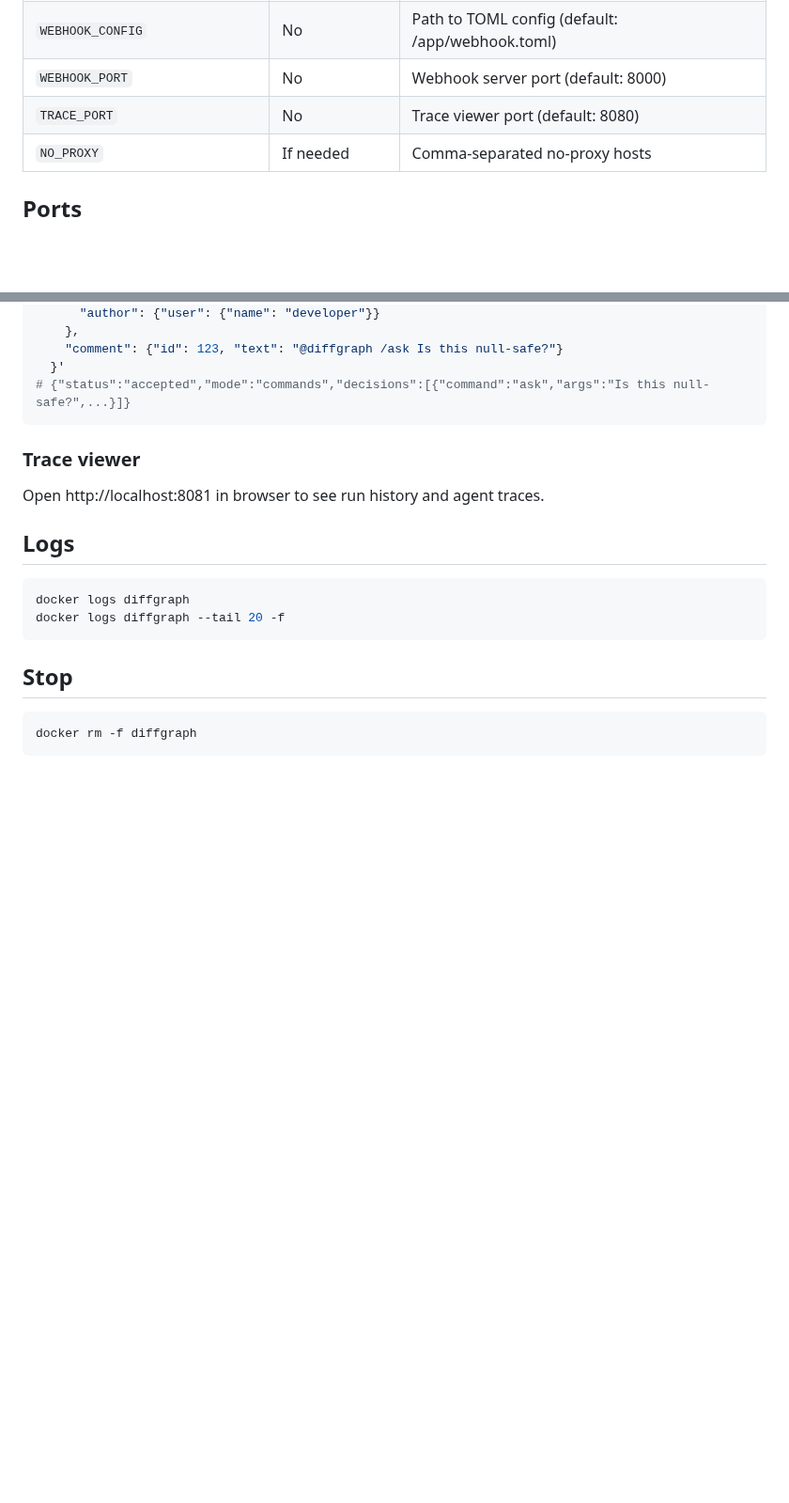
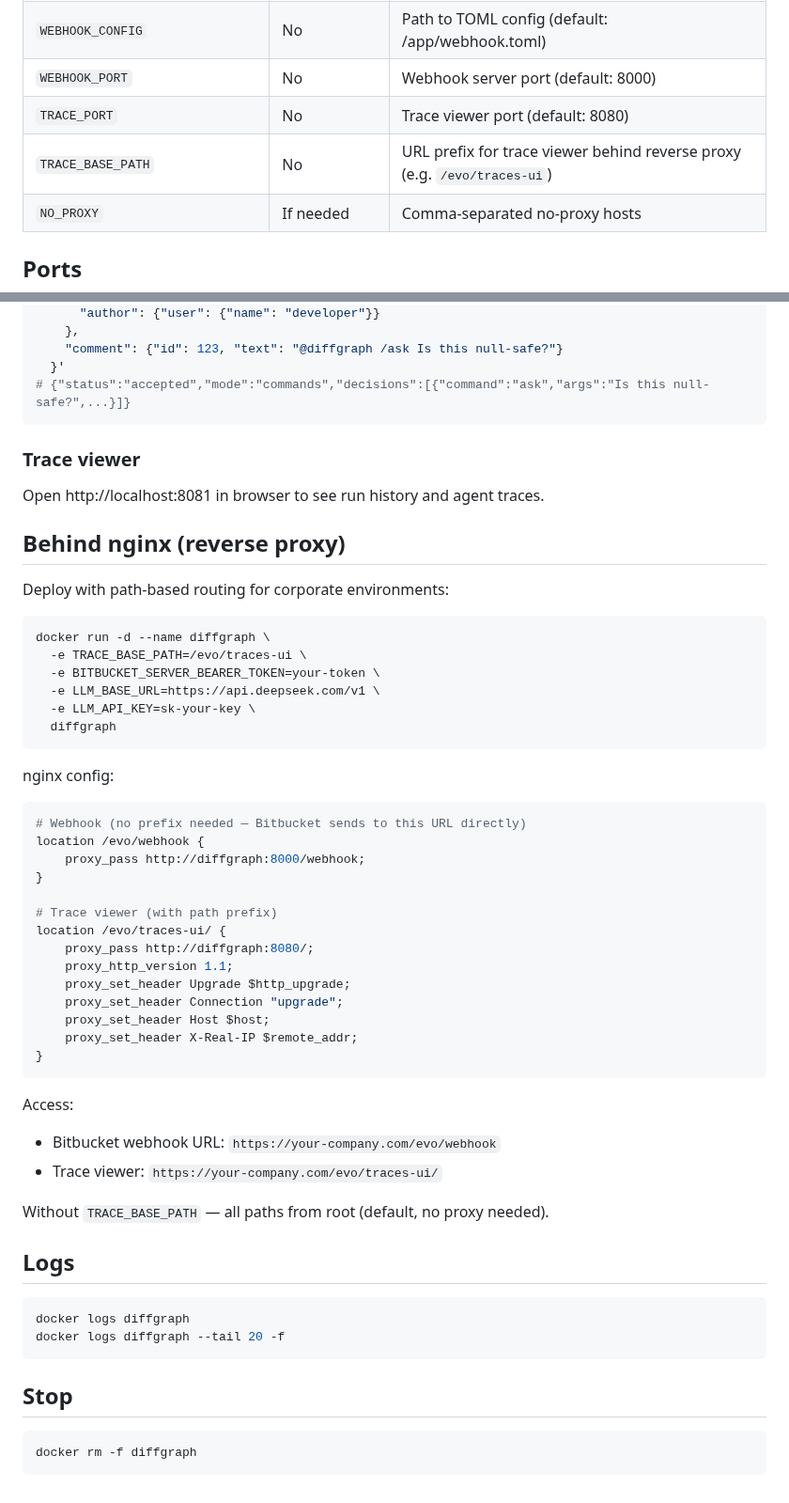
Before and after one commit to andreyzebin/diff-graph, a Markdown page: DOCKER.md, 2 parts joined by grey strips. Shown at 94% size. Drawn GitHub-style; blank space fills up the shorter version.

Commit message:
DOCKER.md: add TRACE_BASE_PATH, nginx reverse proxy section
Co-Authored-By: Claude Opus 4.6 (1M context) <noreply@anthropic.com>

````diff
--- a/DOCKER.md
+++ b/DOCKER.md
@@ -88,6 +88,7 @@ docker run -d --name diffgraph -p 8000:8000 -p 8081:8080 \
 | `WEBHOOK_CONFIG` | No | Path to TOML config (default: /app/webhook.toml) |
 | `WEBHOOK_PORT` | No | Webhook server port (default: 8000) |
 | `TRACE_PORT` | No | Trace viewer port (default: 8080) |
+| `TRACE_BASE_PATH` | No | URL prefix for trace viewer behind reverse proxy (e.g. `/evo/traces-ui`) |
 | `NO_PROXY` | If needed | Comma-separated no-proxy hosts |
 
 ## Ports
@@ -176,6 +177,44 @@ curl -X POST http://localhost:8000/webhook \
 
 Open http://localhost:8081 in browser to see run history and agent traces.
 
+## Behind nginx (reverse proxy)
+
+Deploy with path-based routing for corporate environments:
+
+```bash
+docker run -d --name diffgraph \
+  -e TRACE_BASE_PATH=/evo/traces-ui \
+  -e BITBUCKET_SERVER_BEARER_TOKEN=your-token \
+  -e LLM_BASE_URL=https://api.deepseek.com/v1 \
+  -e LLM_API_KEY=sk-your-key \
+  diffgraph
+```
+
+nginx config:
+
+```nginx
+# Webhook (no prefix needed — Bitbucket sends to this URL directly)
+location /evo/webhook {
+    proxy_pass http://diffgraph:8000/webhook;
+}
+
+# Trace viewer (with path prefix)
+location /evo/traces-ui/ {
+    proxy_pass http://diffgraph:8080/;
+    proxy_http_version 1.1;
+    proxy_set_header Upgrade $http_upgrade;
+    proxy_set_header Connection "upgrade";
+    proxy_set_header Host $host;
+    proxy_set_header X-Real-IP $remote_addr;
+}
+```
+
+Access:
+- Bitbucket webhook URL: `https://your-company.com/evo/webhook`
+- Trace viewer: `https://your-company.com/evo/traces-ui/`
+
+Without `TRACE_BASE_PATH` — all paths from root (default, no proxy needed).
+
 ## Logs
 
 ```bash
````
